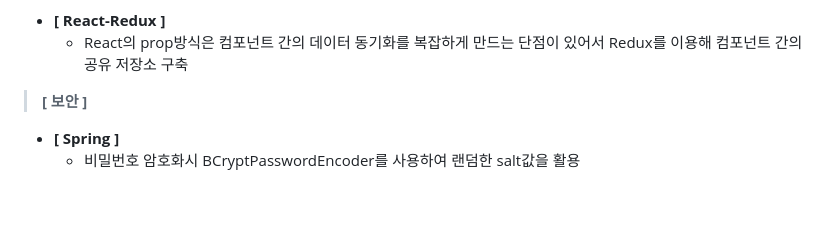
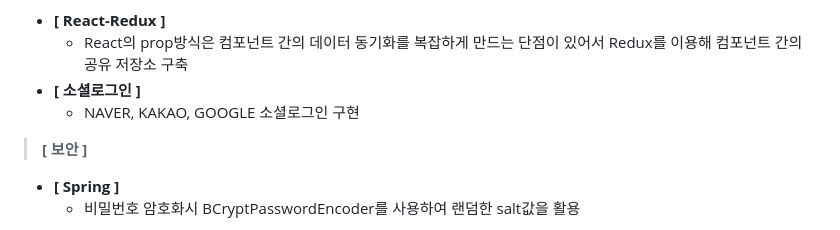
Before and after one commit to ParkSungCheol/DigitalGameNomad, a Markdown page: README.md, the part around the change. Rendered like a GitHub page; blank space fills up the shorter version.

```diff
--- a/README.md
+++ b/README.md
@@ -20,6 +20,8 @@
 > **[ REACT ]**
 + **[ React-Redux ]**
   + React의 prop방식은 컴포넌트 간의 데이터 동기화를 복잡하게 만드는 단점이 있어서 Redux를 이용해 컴포넌트 간의 공유 저장소 구축
++ **[ 소셜로그인 ]**
+  + NAVER, KAKAO, GOOGLE 소셜로그인 구현
 > **[ 보안 ]**
 + **[ Spring ]**
   + 비밀번호 암호화시 BCryptPasswordEncoder를 사용하여 랜덤한 salt값을 활용
```
